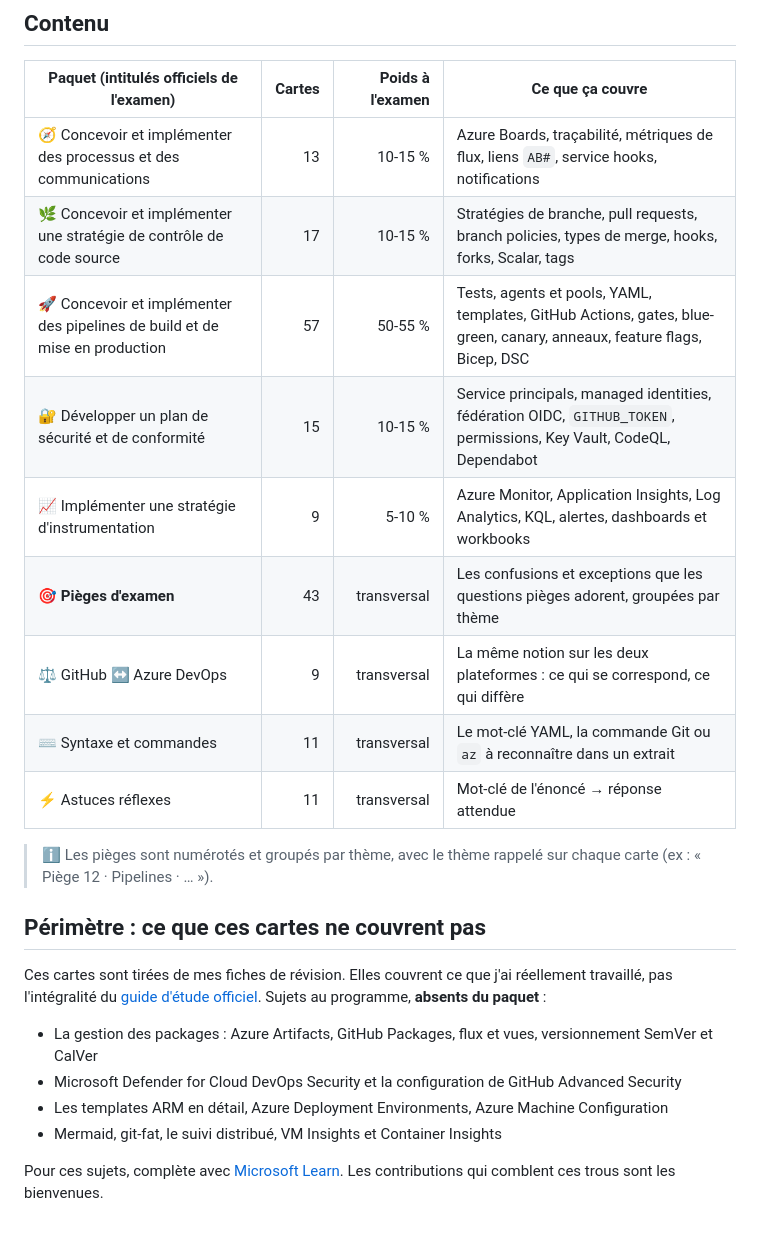
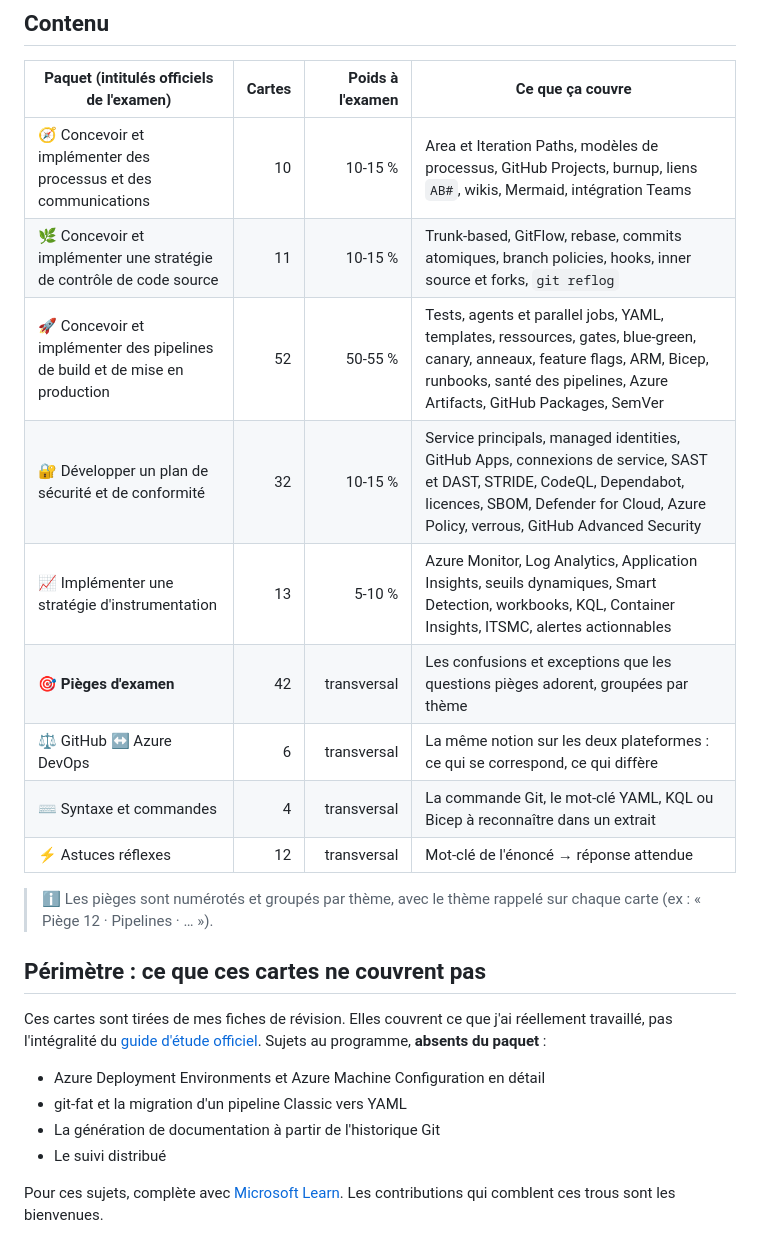
Before and after one commit to AnisAnis-b/az400-flashcards, a Markdown page: README.md, the part around one of its changes. Rendered like a GitHub page.

```diff
--- a/README.md
+++ b/README.md
@@ -35,15 +35,15 @@ Les cartes « Piège » viennent de la préparation elle-même : les erreurs que
 
 | Paquet (intitulés officiels de l'examen) | Cartes | Poids à l'examen | Ce que ça couvre |
 |---|---:|---:|---|
-| 🧭 Concevoir et implémenter des processus et des communications | 13 | 10-15 % | Azure Boards, traçabilité, métriques de flux, liens `AB#`, service hooks, notifications |
-| 🌿 Concevoir et implémenter une stratégie de contrôle de code source | 17 | 10-15 % | Stratégies de branche, pull requests, branch policies, types de merge, hooks, forks, Scalar, tags |
-| 🚀 Concevoir et implémenter des pipelines de build et de mise en production | 57 | 50-55 % | Tests, agents et pools, YAML, templates, GitHub Actions, gates, blue-green, canary, anneaux, feature flags, Bicep, DSC |
-| 🔐 Développer un plan de sécurité et de conformité | 15 | 10-15 % | Service principals, managed identities, fédération OIDC, `GITHUB_TOKEN`, permissions, Key Vault, CodeQL, Dependabot |
-| 📈 Implémenter une stratégie d'instrumentation | 9 | 5-10 % | Azure Monitor, Application Insights, Log Analytics, KQL, alertes, dashboards et workbooks |
-| 🎯 **Pièges d'examen** | 43 | transversal | Les confusions et exceptions que les questions pièges adorent, groupées par thème |
-| ⚖️ GitHub ↔ Azure DevOps | 9 | transversal | La même notion sur les deux plateformes : ce qui se correspond, ce qui diffère |
-| ⌨️ Syntaxe et commandes | 11 | transversal | Le mot-clé YAML, la commande Git ou `az` à reconnaître dans un extrait |
-| ⚡ Astuces réflexes | 11 | transversal | Mot-clé de l'énoncé → réponse attendue |
+| 🧭 Concevoir et implémenter des processus et des communications | 10 | 10-15 % | Area et Iteration Paths, modèles de processus, GitHub Projects, burnup, liens `AB#`, wikis, Mermaid, intégration Teams |
+| 🌿 Concevoir et implémenter une stratégie de contrôle de code source | 11 | 10-15 % | Trunk-based, GitFlow, rebase, commits atomiques, branch policies, hooks, inner source et forks, `git reflog` |
+| 🚀 Concevoir et implémenter des pipelines de build et de mise en production | 52 | 50-55 % | Tests, agents et parallel jobs, YAML, templates, ressources, gates, blue-green, canary, anneaux, feature flags, ARM, Bicep, runbooks, santé des pipelines, Azure Artifacts, GitHub Packages, SemVer |
+| 🔐 Développer un plan de sécurité et de conformité | 32 | 10-15 % | Service principals, managed identities, GitHub Apps, connexions de service, SAST et DAST, STRIDE, CodeQL, Dependabot, licences, SBOM, Defender for Cloud, Azure Policy, verrous, GitHub Advanced Security |
+| 📈 Implémenter une stratégie d'instrumentation | 13 | 5-10 % | Azure Monitor, Log Analytics, Application Insights, seuils dynamiques, Smart Detection, workbooks, KQL, Container Insights, ITSMC, alertes actionnables |
+| 🎯 **Pièges d'examen** | 42 | transversal | Les confusions et exceptions que les questions pièges adorent, groupées par thème |
+| ⚖️ GitHub ↔ Azure DevOps | 6 | transversal | La même notion sur les deux plateformes : ce qui se correspond, ce qui diffère |
+| ⌨️ Syntaxe et commandes | 4 | transversal | La commande Git, le mot-clé YAML, KQL ou Bicep à reconnaître dans un extrait |
+| ⚡ Astuces réflexes | 12 | transversal | Mot-clé de l'énoncé → réponse attendue |
 
 > ℹ️ Les pièges sont numérotés et groupés par thème, avec le thème rappelé sur chaque carte (ex : « Piège 12 · Pipelines · … »).
 
@@ -51,10 +51,10 @@ Les cartes « Piège » viennent de la préparation elle-même : les erreurs que
 
 Ces cartes sont tirées de mes fiches de révision. Elles couvrent ce que j'ai réellement travaillé, pas l'intégralité du [guide d'étude officiel](https://learn.microsoft.com/fr-fr/credentials/certifications/resources/study-guides/az-400). Sujets au programme, **absents du paquet** :
 
-- La gestion des packages : Azure Artifacts, GitHub Packages, flux et vues, versionnement SemVer et CalVer
-- Microsoft Defender for Cloud DevOps Security et la configuration de GitHub Advanced Security
-- Les templates ARM en détail, Azure Deployment Environments, Azure Machine Configuration
-- Mermaid, git-fat, le suivi distribué, VM Insights et Container Insights
+- Azure Deployment Environments et Azure Machine Configuration en détail
+- git-fat et la migration d'un pipeline Classic vers YAML
+- La génération de documentation à partir de l'historique Git
+- Le suivi distribué
 
 Pour ces sujets, complète avec [Microsoft Learn](https://learn.microsoft.com/fr-fr/credentials/certifications/devops-engineer/). Les contributions qui comblent ces trous sont les bienvenues.
 
```
Also changed, not shown: other parts of README.md (+8 -8 lines), assets/screenshot.png, 4 other files.
